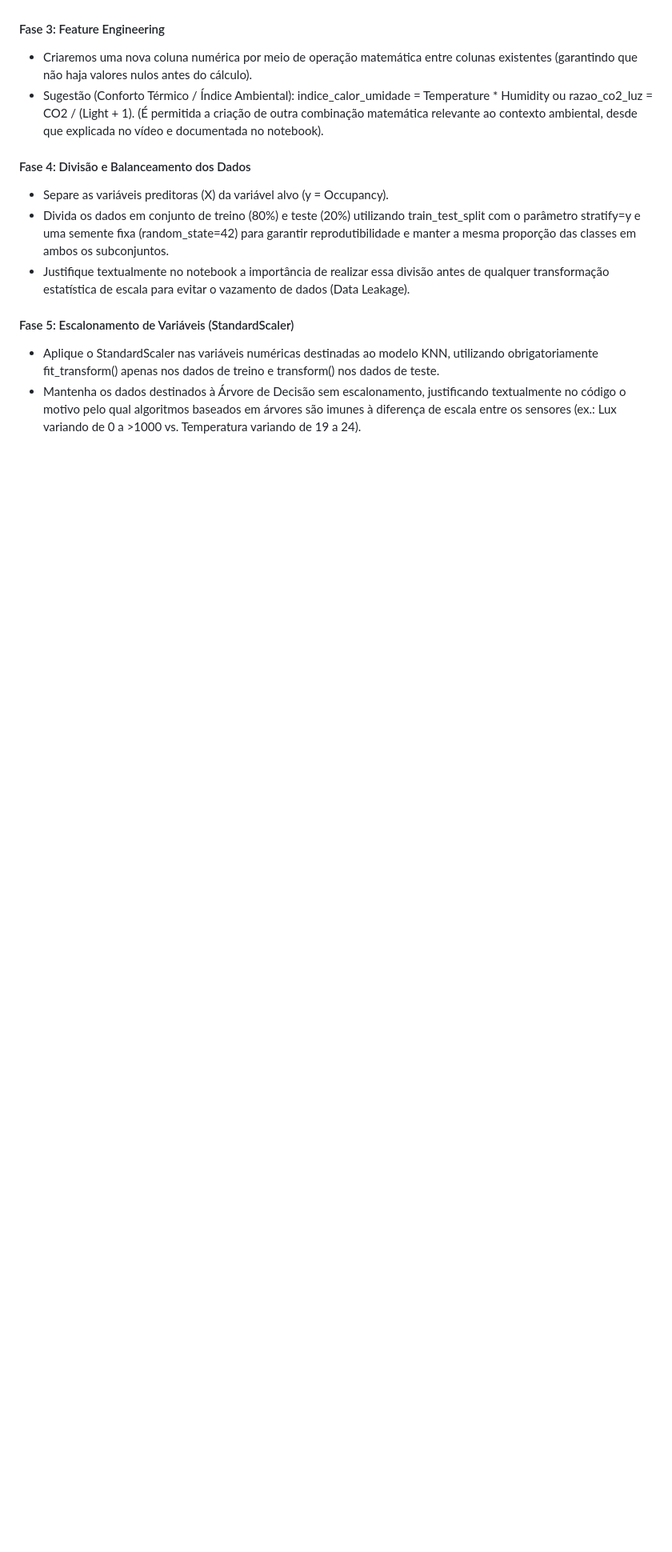
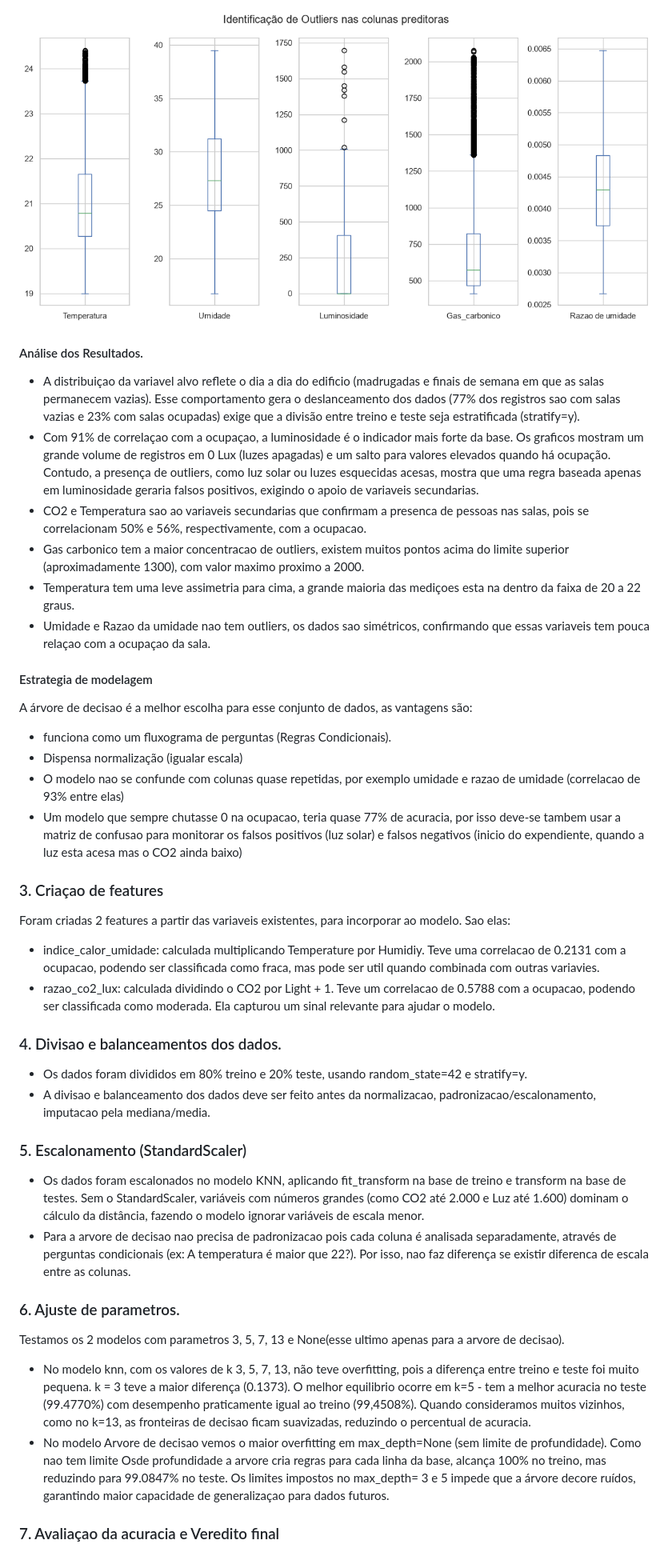
Before and after one commit to gtvgiaco/pipeline_ocupacao, a Markdown page: README.md, the part around one of its changes. Shown at 80% size. GitHub-like rendering; pictures changed too: img/image-3.png (added); blank space fills up the shorter version.

Commit message:
README.md e revisao notebook

```diff
--- a/README.md
+++ b/README.md
@@ -36,20 +50,49 @@ Um complexo industrial e tecnológico equipado com sensores ambientais IoT neces
+![alt text](img/image-3.png)
+
+#### Análise dos Resultados.
+
+- A distribuiçao da variavel alvo reflete o dia a dia do edificio (madrugadas e finais de semana em que as salas permanecem vazias). Esse comportamento gera o deslanceamento dos dados (77% dos registros sao com salas vazias e 23% com salas ocupadas) exige que a divisão entre treino e teste seja estratificada (stratify=y).
+- Com 91% de correlaçao com a ocupaçao, a luminosidade é o indicador mais forte da base. Os graficos mostram um grande volume de registros em 0 Lux (luzes apagadas) e um salto para valores elevados quando há ocupação. Contudo, a presença de outliers, como luz solar ou luzes esquecidas acesas, mostra que uma regra baseada apenas em luminosidade geraria falsos positivos, exigindo o apoio de variaveis secundarias.
+- CO2 e Temperatura sao ao variaveis secundarias que confirmam a presenca de pessoas nas salas, pois se correlacionam 50% e 56%, respectivamente, com a ocupacao.
+- Gas carbonico tem a maior concentracao de outliers, existem muitos pontos acima do limite superior (aproximadamente 1300), com valor maximo proximo a 2000.
+- Temperatura tem uma leve assimetria para cima, a grande maioria das mediçoes esta na dentro da faixa de 20 a 22 graus.
+- Umidade e Razao da umidade nao tem outliers, os dados sao simétricos, confirmando que essas variaveis tem pouca relaçao com a ocupaçao da sala.
 
 
-#### Fase 3: Feature Engineering
+#### Estrategia de modelagem
 
-- Criaremos uma nova coluna numérica por meio de operação matemática entre colunas existentes (garantindo que não haja valores nulos antes do cálculo).
-- Sugestão (Conforto Térmico / Índice Ambiental): indice_calor_umidade = Temperature * Humidity ou razao_co2_luz = CO2 / (Light + 1).
-(É permitida a criação de outra combinação matemática relevante ao contexto ambiental, desde que explicada no vídeo e documentada no notebook).
+A árvore de decisao é a melhor escolha para esse conjunto de dados, as vantagens são:
+
+- funciona como um fluxograma de perguntas (Regras Condicionais).
+- Dispensa normalização (igualar escala)
+- O modelo nao se confunde com colunas quase repetidas, por exemplo umidade e razao de umidade (correlacao de 93% entre elas)
+- Um modelo que sempre chutasse 0 na ocupacao, teria quase 77% de acuracia, por isso deve-se tambem usar a matriz de confusao para monitorar os falsos positivos (luz solar) e falsos negativos (inicio do expendiente, quando a luz esta acesa mas o CO2 ainda baixo)
 
 
-#### Fase 4: Divisão e Balanceamento dos Dados
+### 3. Criaçao de features
 
-- Separe as variáveis preditoras (X) da variável alvo (y = Occupancy).
-- Divida os dados em conjunto de treino (80%) e teste (20%) utilizando train_test_split com o parâmetro stratify=y e uma semente fixa (random_state=42) para garantir reprodutibilidade e manter a mesma proporção das classes em ambos os subconjuntos.
-- Justifique textualmente no notebook a importância de realizar essa divisão antes de qualquer transformação estatística de escala para evitar o vazamento de dados (Data Leakage).
+Foram criadas 2 features a partir das variaveis existentes, para incorporar ao modelo. Sao elas:
+
+- indice_calor_umidade: calculada multiplicando Temperature por Humidiy. Teve uma correlacao de 0.2131 com a ocupacao, podendo ser classificada como fraca, mas pode ser util quando combinada com outras variavies.
+- razao_co2_lux: calculada dividindo o CO2 por Light + 1. Teve um correlacao de 0.5788 com a ocupacao, podendo ser classificada como moderada. Ela capturou um sinal relevante para ajudar o modelo.
+
+### 4. Divisao e balanceamentos dos dados.
+
+- Os dados foram divididos em 80% treino e 20% teste, usando random_state=42 e stratify=y.
+- A divisao e balanceamento dos dados deve ser feito antes da normalizacao, padronizacao/escalonamento, imputacao pela mediana/media.
+
+### 5. Escalonamento (StandardScaler)
+
+- Os dados foram escalonados no modelo KNN, aplicando fit_transform na base de treino e transform na base de testes. Sem o StandardScaler, variáveis com números grandes (como CO2 até 2.000 e Luz até 1.600) dominam o cálculo da distância, fazendo o modelo ignorar variáveis de escala menor.
+- Para a arvore de decisao nao precisa de padronizacao pois cada coluna é analisada separadamente, através de perguntas condicionais (ex: A temperatura é maior que 22?). Por isso, nao faz diferença se existir diferenca de escala entre as colunas.
+
+### 6. Ajuste de parametros.
+
+Testamos os 2 modelos com parametros 3, 5, 7, 13 e None(esse ultimo apenas para a arvore de decisao).
+
+- No modelo knn, com os valores de k 3, 5, 7, 13, não teve overfitting, pois a diferença entre treino e teste foi muito pequena. k = 3 teve a maior diferença (0.1373). O melhor equilibrio ocorre em k=5 - tem a melhor acuracia no teste (99.4770%) com desempenho praticamente igual ao treino (99,4508%). Quando consideramos muitos vizinhos, como no k=13, as fronteiras de decisao ficam suavizadas, reduzindo o percentual de acuracia.
+- No modelo Arvore de decisao vemos o maior overfitting em max_depth=None (sem limite de profundidade). Como nao tem limite Osde profundidade a arvore cria regras para cada linha da base, alcança 100% no treino, mas reduzindo para 99.0847% no teste. Os limites impostos no max_depth= 3 e 5 impede que a árvore decore ruídos, garantindo maior capacidade de generalizaçao para dados futuros.
 
 
-#### Fase 5: Escalonamento de Variáveis (StandardScaler)
-- Aplique o StandardScaler nas variáveis numéricas destinadas ao modelo KNN, utilizando obrigatoriamente fit_transform() apenas nos dados de treino e transform() nos dados de teste.
-- Mantenha os dados destinados à Árvore de Decisão sem escalonamento, justificando textualmente no código o motivo pelo qual algoritmos baseados em árvores são imunes à diferença de escala entre os sensores (ex.: Lux variando de 0 a >1000 vs. Temperatura variando de 19 a 24).
+### 7. Avaliaçao da acuracia e Veredito final
 
```
Also changed, not shown: other parts of README.md (+38 -18 lines), img/image-1.png (added), img/image-2.png (added), img/image.png (added), 1 other file.
